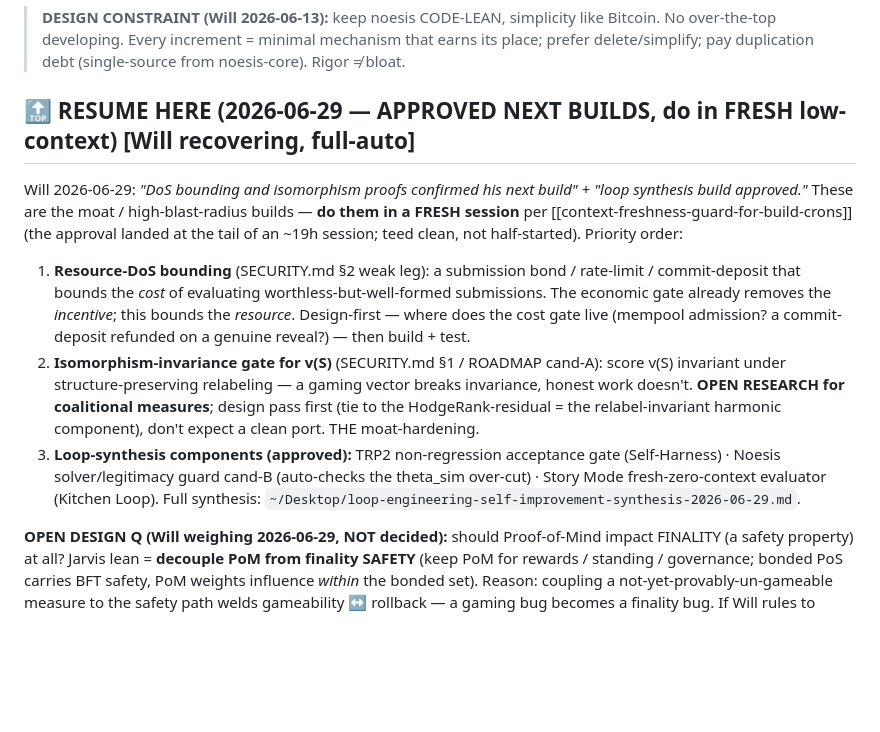
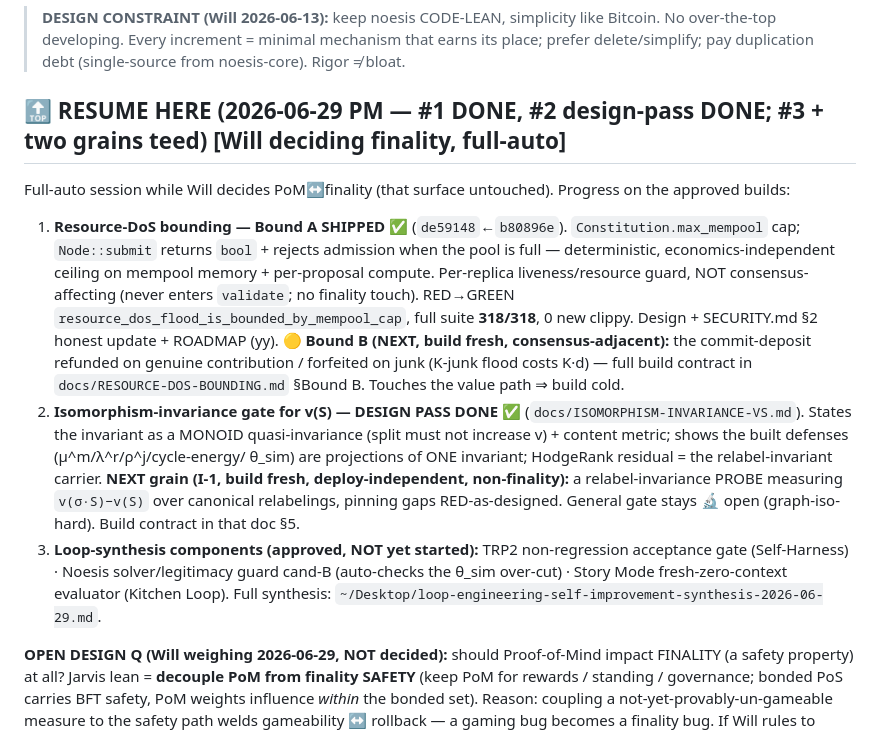
Before and after one commit to WGlynn/noesis, a Markdown page: internal/CONTINUE.md, the part around the change. GitHub-like rendering; blank space fills up the shorter version.

Commit message:
handoff: resume block — DoS Bound A shipped, isomorphism design pass done, grains teed
Co-Authored-By: Claude Opus 4.8 (1M context) <noreply@anthropic.com>

```diff
--- a/internal/CONTINUE.md
+++ b/internal/CONTINUE.md
@@ -4,20 +4,23 @@
 > over-the-top developing. Every increment = minimal mechanism that earns its place; prefer
 > delete/simplify; pay duplication debt (single-source from noesis-core). Rigor ≠ bloat.
 
-## 🔝 RESUME HERE (2026-06-29 — APPROVED NEXT BUILDS, do in FRESH low-context) [Will recovering, full-auto]
-Will 2026-06-29: *"DoS bounding and isomorphism proofs confirmed his next build"* + *"loop synthesis build approved."*
-These are the moat / high-blast-radius builds — **do them in a FRESH session** per [[context-freshness-guard-for-build-crons]]
-(the approval landed at the tail of an ~19h session; teed clean, not half-started). Priority order:
-1. **Resource-DoS bounding** (SECURITY.md §2 weak leg): a submission bond / rate-limit / commit-deposit that bounds the
-   *cost* of evaluating worthless-but-well-formed submissions. The economic gate already removes the *incentive*; this bounds
-   the *resource*. Design-first — where does the cost gate live (mempool admission? a commit-deposit refunded on a genuine
-   reveal?) — then build + test.
-2. **Isomorphism-invariance gate for v(S)** (SECURITY.md §1 / ROADMAP cand-A): score v(S) invariant under structure-preserving
-   relabeling — a gaming vector breaks invariance, honest work doesn't. **OPEN RESEARCH for coalitional measures**; design pass
-   first (tie to the HodgeRank-residual = the relabel-invariant harmonic component), don't expect a clean port. THE moat-hardening.
-3. **Loop-synthesis components (approved):** TRP2 non-regression acceptance gate (Self-Harness) · Noesis solver/legitimacy guard
-   cand-B (auto-checks the theta_sim over-cut) · Story Mode fresh-zero-context evaluator (Kitchen Loop). Full synthesis:
-   `~/Desktop/loop-engineering-self-improvement-synthesis-2026-06-29.md`.
+## 🔝 RESUME HERE (2026-06-29 PM — #1 DONE, #2 design-pass DONE; #3 + two grains teed) [Will deciding finality, full-auto]
+Full-auto session while Will decides PoM↔finality (that surface untouched). Progress on the approved builds:
+1. **Resource-DoS bounding — Bound A SHIPPED ✅** (`de59148`←`b80896e`). `Constitution.max_mempool` cap; `Node::submit`
+   returns `bool` + rejects admission when the pool is full — deterministic, economics-independent ceiling on mempool memory +
+   per-proposal compute. Per-replica liveness/resource guard, NOT consensus-affecting (never enters `validate`; no finality
+   touch). RED→GREEN `resource_dos_flood_is_bounded_by_mempool_cap`, full suite **318/318**, 0 new clippy. Design +
+   SECURITY.md §2 honest update + ROADMAP (yy). **🟡 Bound B (NEXT, build fresh, consensus-adjacent):** the commit-deposit
+   refunded on genuine contribution / forfeited on junk (K-junk flood costs K·d) — full build contract in
+   `docs/RESOURCE-DOS-BOUNDING.md` §Bound B. Touches the value path ⇒ build cold.
+2. **Isomorphism-invariance gate for v(S) — DESIGN PASS DONE ✅** (`docs/ISOMORPHISM-INVARIANCE-VS.md`). States the invariant as
+   a MONOID quasi-invariance (split must not increase v) + content metric; shows the built defenses (μ^m/λ^r/ρ^j/cycle-energy/
+   θ_sim) are projections of ONE invariant; HodgeRank residual = the relabel-invariant carrier. **NEXT grain (I-1, build fresh,
+   deploy-independent, non-finality):** a relabel-invariance PROBE measuring `v(σ·S)−v(S)` over canonical relabelings, pinning
+   gaps RED-as-designed. General gate stays 🔬 open (graph-iso-hard). Build contract in that doc §5.
+3. **Loop-synthesis components (approved, NOT yet started):** TRP2 non-regression acceptance gate (Self-Harness) · Noesis
+   solver/legitimacy guard cand-B (auto-checks the θ_sim over-cut) · Story Mode fresh-zero-context evaluator (Kitchen Loop).
+   Full synthesis: `~/Desktop/loop-engineering-self-improvement-synthesis-2026-06-29.md`.
 
 **OPEN DESIGN Q (Will weighing 2026-06-29, NOT decided):** should Proof-of-Mind impact FINALITY (a safety property) at all?
 Jarvis lean = **decouple PoM from finality SAFETY** (keep PoM for rewards / standing / governance; bonded PoS carries BFT safety,
```
